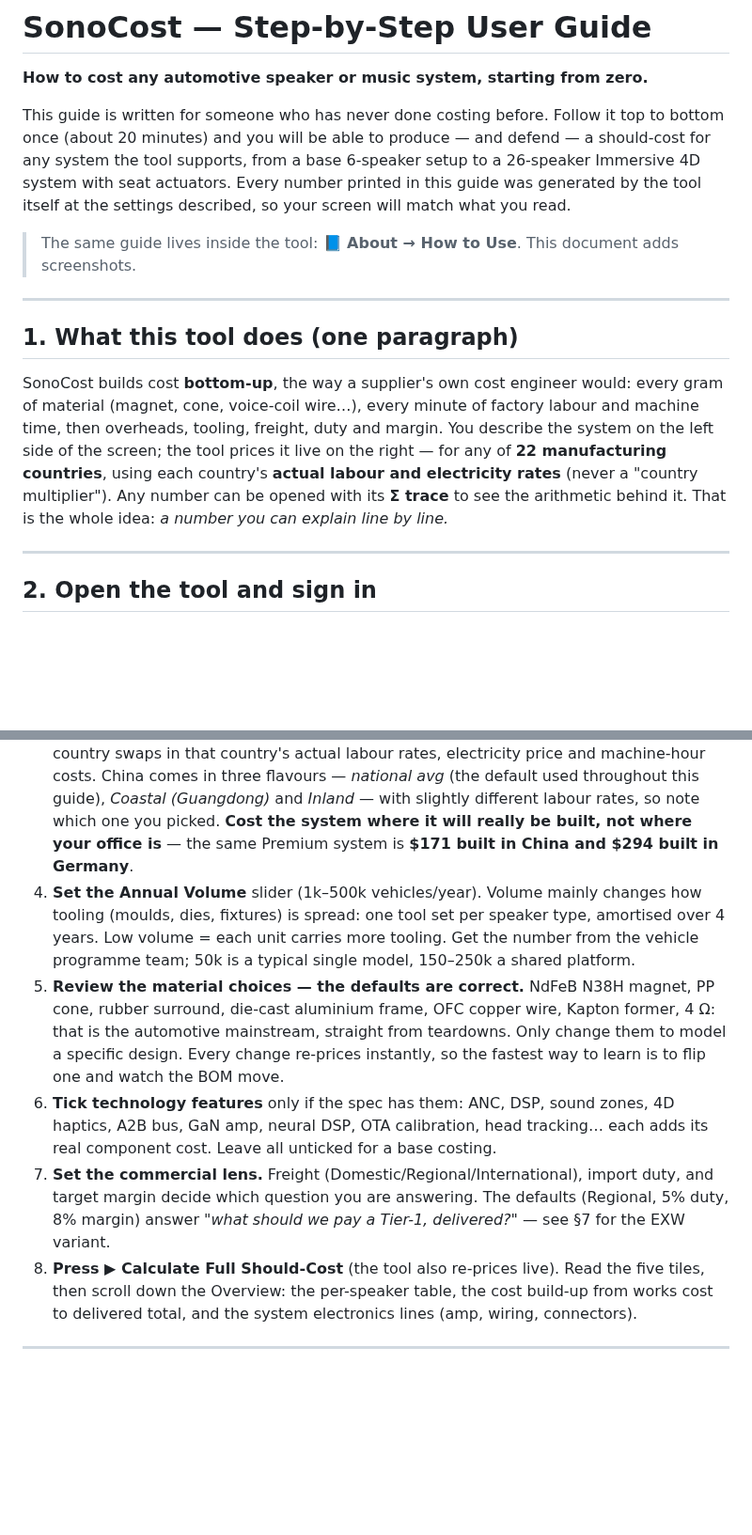
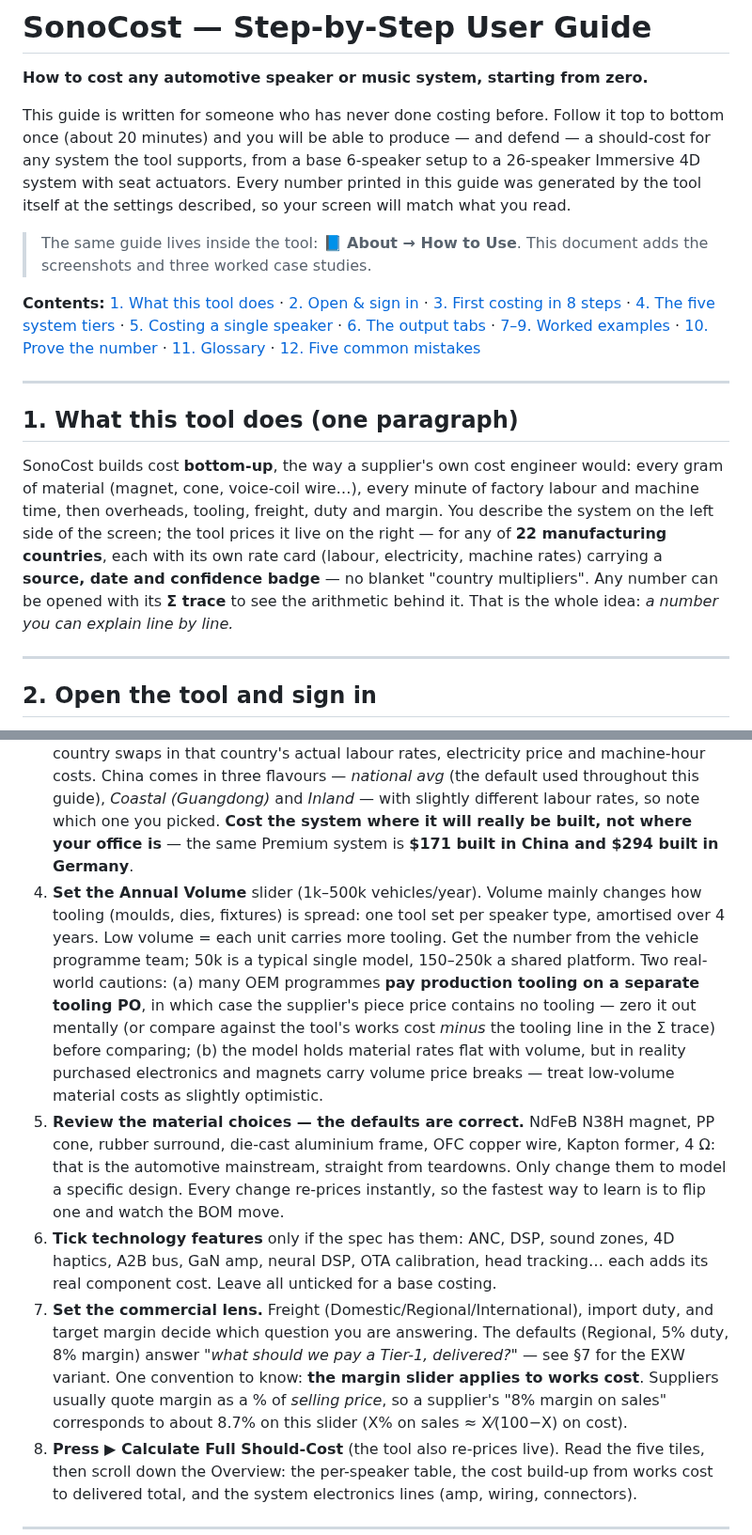
Before and after one commit to bhosaleavinash546/leamington-marathi, a Markdown page: SONOCOST-GUIDE.md, 2 parts joined by grey strips. Shown at 94% size. Drawn GitHub-style; blank space fills up the shorter version.

```diff
--- a/SONOCOST-GUIDE.md
+++ b/SONOCOST-GUIDE.md
@@ -4,13 +4,15 @@
 
 This guide is written for someone who has never done costing before. Follow it top to bottom once (about 20 minutes) and you will be able to produce — and defend — a should-cost for any system the tool supports, from a base 6-speaker setup to a 26-speaker Immersive 4D system with seat actuators. Every number printed in this guide was generated by the tool itself at the settings described, so your screen will match what you read.
 
-> The same guide lives inside the tool: **📘 About → How to Use**. This document adds screenshots.
+> The same guide lives inside the tool: **📘 About → How to Use**. This document adds the screenshots and three worked case studies.
+
+**Contents:** [1. What this tool does](#1-what-this-tool-does-one-paragraph) · [2. Open & sign in](#2-open-the-tool-and-sign-in) · [3. First costing in 8 steps](#3-your-first-costing--8-steps) · [4. The five system tiers](#4-the-five-system-tiers--what-you-are-actually-buying) · [5. Costing a single speaker](#5-costing-a-single-speaker-any-type) · [6. The output tabs](#6-reading-the-output-tabs) · [7–9. Worked examples](#7-worked-example-a--what-should-the-base-audio-cost) · [10. Prove the number](#10-before-you-present-prove-the-number) · [11. Glossary](#11-plain-language-glossary) · [12. Five common mistakes](#12-five-mistakes-every-new-grad-makes-once)
 
 ---
 
 ## 1. What this tool does (one paragraph)
 
-SonoCost builds cost **bottom-up**, the way a supplier's own cost engineer would: every gram of material (magnet, cone, voice-coil wire…), every minute of factory labour and machine time, then overheads, tooling, freight, duty and margin. You describe the system on the left side of the screen; the tool prices it live on the right — for any of **22 manufacturing countries**, using each country's **actual labour and electricity rates** (never a "country multiplier"). Any number can be opened with its **Σ trace** to see the arithmetic behind it. That is the whole idea: *a number you can explain line by line.*
+SonoCost builds cost **bottom-up**, the way a supplier's own cost engineer would: every gram of material (magnet, cone, voice-coil wire…), every minute of factory labour and machine time, then overheads, tooling, freight, duty and margin. You describe the system on the left side of the screen; the tool prices it live on the right — for any of **22 manufacturing countries**, each with its own rate card (labour, electricity, machine rates) carrying a **source, date and confidence badge** — no blanket "country multipliers". Any number can be opened with its **Σ trace** to see the arithmetic behind it. That is the whole idea: *a number you can explain line by line.*
 
 ---
 
@@ -45,10 +47,10 @@ You land on the **System Overview** with a Standard 6-speaker system in China al
 1. **Sign in** (above). You start from a working baseline: Standard, China, 50k vehicles/year.
 2. **Pick the System Type** (top of left panel). This is the biggest cost decision — it sets speaker count, amplifier, DSP, A2B bus, and (for 4D) seat actuators. The five tiers are explained in the next section.
 3. **Pick the Manufacturing Country.** 22 real choices, each labelled with who actually builds there (*Vietnam (Foster speaker hub)*, *Brazil (Harman/JBL Selenium)*…). Picking a country swaps in that country's actual labour rates, electricity price and machine-hour costs. China comes in three flavours — *national avg* (the default used throughout this guide), *Coastal (Guangdong)* and *Inland* — with slightly different labour rates, so note which one you picked. **Cost the system where it will really be built, not where your office is** — the same Premium system is **$171 built in China and $294 built in Germany**.
-4. **Set the Annual Volume** slider (1k–500k vehicles/year). Volume mainly changes how tooling (moulds, dies, fixtures) is spread: one tool set per speaker type, amortised over 4 years. Low volume = each unit carries more tooling. Get the number from the vehicle programme team; 50k is a typical single model, 150–250k a shared platform.
+4. **Set the Annual Volume** slider (1k–500k vehicles/year). Volume mainly changes how tooling (moulds, dies, fixtures) is spread: one tool set per speaker type, amortised over 4 years. Low volume = each unit carries more tooling. Get the number from the vehicle programme team; 50k is a typical single model, 150–250k a shared platform. Two real-world cautions: (a) many OEM programmes **pay production tooling on a separate tooling PO**, in which case the supplier's piece price contains no tooling — zero it out mentally (or compare against the tool's works cost *minus* the tooling line in the Σ trace) before comparing; (b) the model holds material rates flat with volume, but in reality purchased electronics and magnets carry volume price breaks — treat low-volume material costs as slightly optimistic.
 5. **Review the material choices — the defaults are correct.** NdFeB N38H magnet, PP cone, rubber surround, die-cast aluminium frame, OFC copper wire, Kapton former, 4 Ω: that is the automotive mainstream, straight from teardowns. Only change them to model a specific design. Every change re-prices instantly, so the fastest way to learn is to flip one and watch the BOM move.
 6. **Tick technology features** only if the spec has them: ANC, DSP, sound zones, 4D haptics, A2B bus, GaN amp, neural DSP, OTA calibration, head tracking… each adds its real component cost. Leave all unticked for a base costing.
-7. **Set the commercial lens.** Freight (Domestic/Regional/International), import duty, and target margin decide which question you are answering. The defaults (Regional, 5% duty, 8% margin) answer *"what should we pay a Tier-1, delivered?"* — see §7 for the EXW variant.
+7. **Set the commercial lens.** Freight (Domestic/Regional/International), import duty, and target margin decide which question you are answering. The defaults (Regional, 5% duty, 8% margin) answer *"what should we pay a Tier-1, delivered?"* — see §7 for the EXW variant. One convention to know: **the margin slider applies to works cost**. Suppliers usually quote margin as a % of *selling price*, so a supplier's "8% margin on sales" corresponds to about 8.7% on this slider (X% on sales ≈ X⁄(100−X) on cost).
 8. **Press ▶ Calculate Full Should-Cost** (the tool also re-prices live). Read the five tiles, then scroll down the Overview: the per-speaker table, the cost build-up from works cost to delivered total, and the system electronics lines (amp, wiring, connectors).
 
 ---
```
Also changed, not shown: other parts of SONOCOST-GUIDE.md (+22 -5 lines), docs/guide/11-compare-ab.png, 1 other file.
